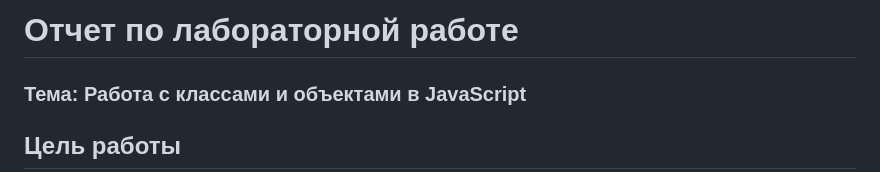
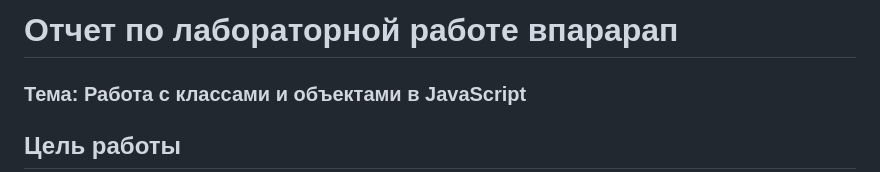
Before and after one commit to BlackRoseGarotte/Javascript, a Markdown page: Labs_Javascript/Lab3/readme.md, the part around the change. GitHub-like rendering.

```diff
--- a/Labs_Javascript/Lab3/readme.md
+++ b/Labs_Javascript/Lab3/readme.md
@@ -1,4 +1,4 @@
-# Отчет по лабораторной работе
+# Отчет по лабораторной работе впарарап
 ### Тема: Работа с классами и объектами в JavaScript
 ## Цель работы
 Познакомиться с классами и объектами в JavaScript, научиться создавать классы, использовать конструкторы и методы, а также реализовать наследование.
```
